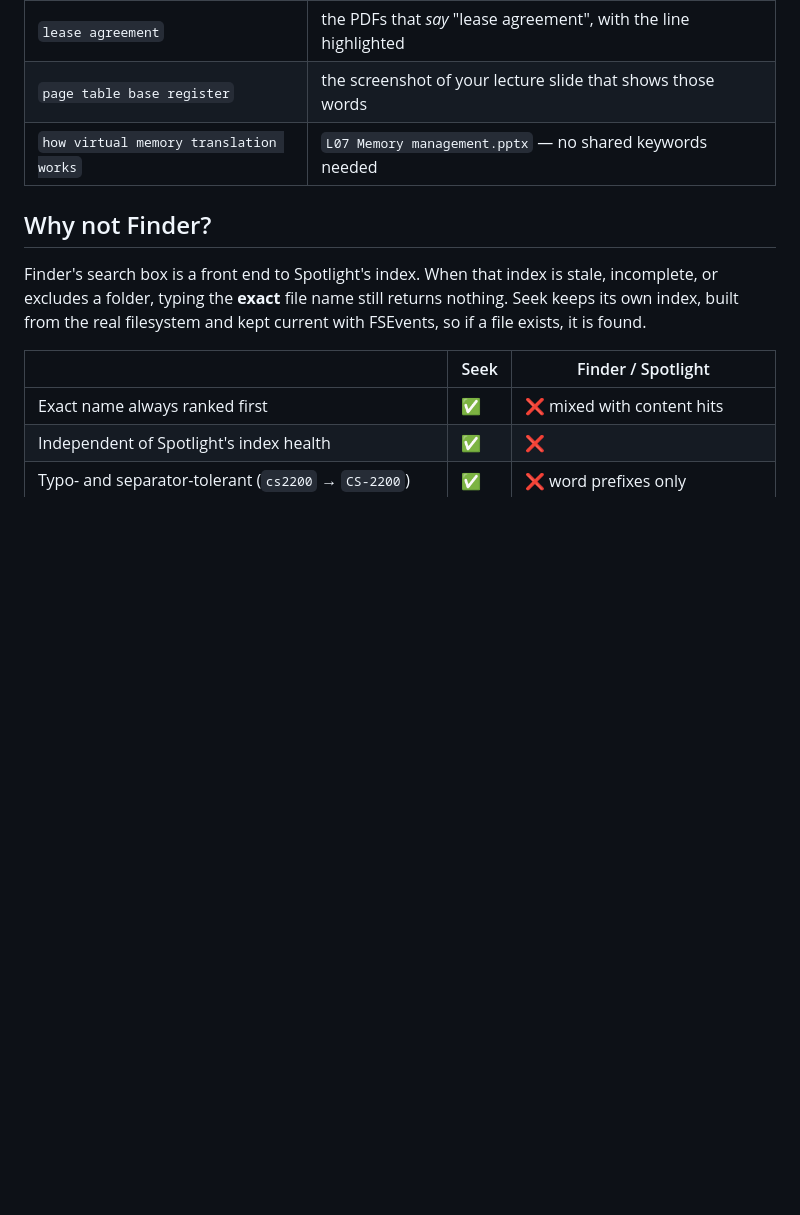
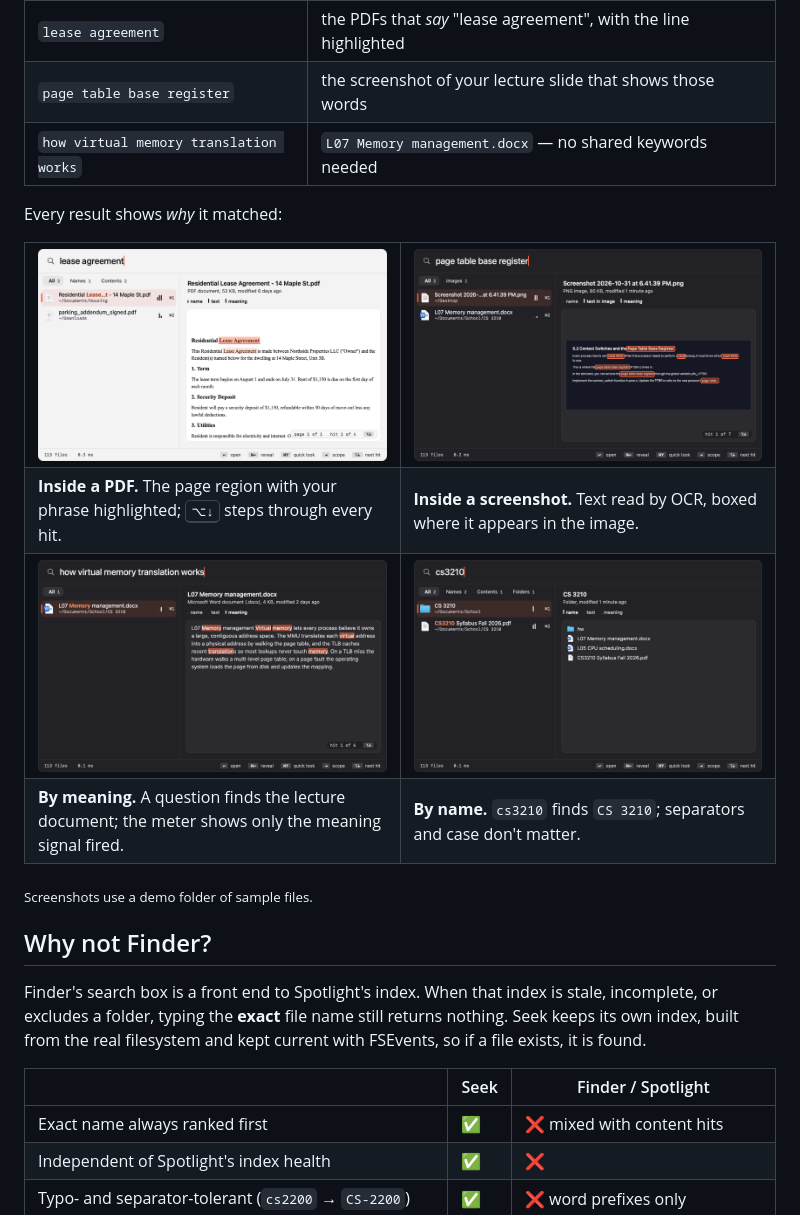
Before and after one commit to mtjia6/seek, a Markdown page: README.md, the part around one of its changes. GitHub-like rendering; pictures changed too: docs/images/meaning.png (added), docs/images/name-match.png (added), docs/images/pdf-evidence.png (added); blank space fills up the shorter version.

Commit message:
Add screenshots to the README

```diff
--- a/README.md
+++ b/README.md
@@ -27,7 +31,30 @@ You remember a file by *something*: its exact name, a phrase inside it, what was
 | `cs2200` | `CS-2200/`, `CS 2200 Textbook.pdf` (separators and case don't matter) |
 | `lease agreement` | the PDFs that *say* "lease agreement", with the line highlighted |
 | `page table base register` | the screenshot of your lecture slide that shows those words |
-| `how virtual memory translation works` | `L07 Memory management.pptx` — no shared keywords needed |
+| `how virtual memory translation works` | `L07 Memory management.docx` — no shared keywords needed |
+
+Every result shows *why* it matched:
+
+<table>
+  <tr>
+    <td width="50%"><img src="docs/images/pdf-evidence.png" alt="Searching 'lease agreement' shows the PDF page with the phrase highlighted" /></td>
+    <td width="50%"><img src="docs/images/screenshot-ocr.png" alt="Searching 'page table base register' finds a screenshot and boxes the words OCR found" /></td>
+  </tr>
+  <tr>
+    <td><b>Inside a PDF.</b> The page region with your phrase highlighted; <kbd>⌥↓</kbd> steps through every hit.</td>
+    <td><b>Inside a screenshot.</b> Text read by OCR, boxed where it appears in the image.</td>
+  </tr>
+  <tr>
+    <td><img src="docs/images/meaning.png" alt="A question finds a lecture document by meaning" /></td>
+    <td><img src="docs/images/name-match.png" alt="Typing 'cs3210' finds the folder 'CS 3210' and lists what is inside" /></td>
+  </tr>
+  <tr>
+    <td><b>By meaning.</b> A question finds the lecture document; the meter shows only the meaning signal fired.</td>
+    <td><b>By name.</b> <code>cs3210</code> finds <code>CS 3210</code>; separators and case don't matter.</td>
+  </tr>
+</table>
+
+<sub>Screenshots use a demo folder of sample files.</sub>
 
 ## Why not Finder?
 
```
Also changed, not shown: other parts of README.md (+4 -0 lines), docs/images/home.png (added).
